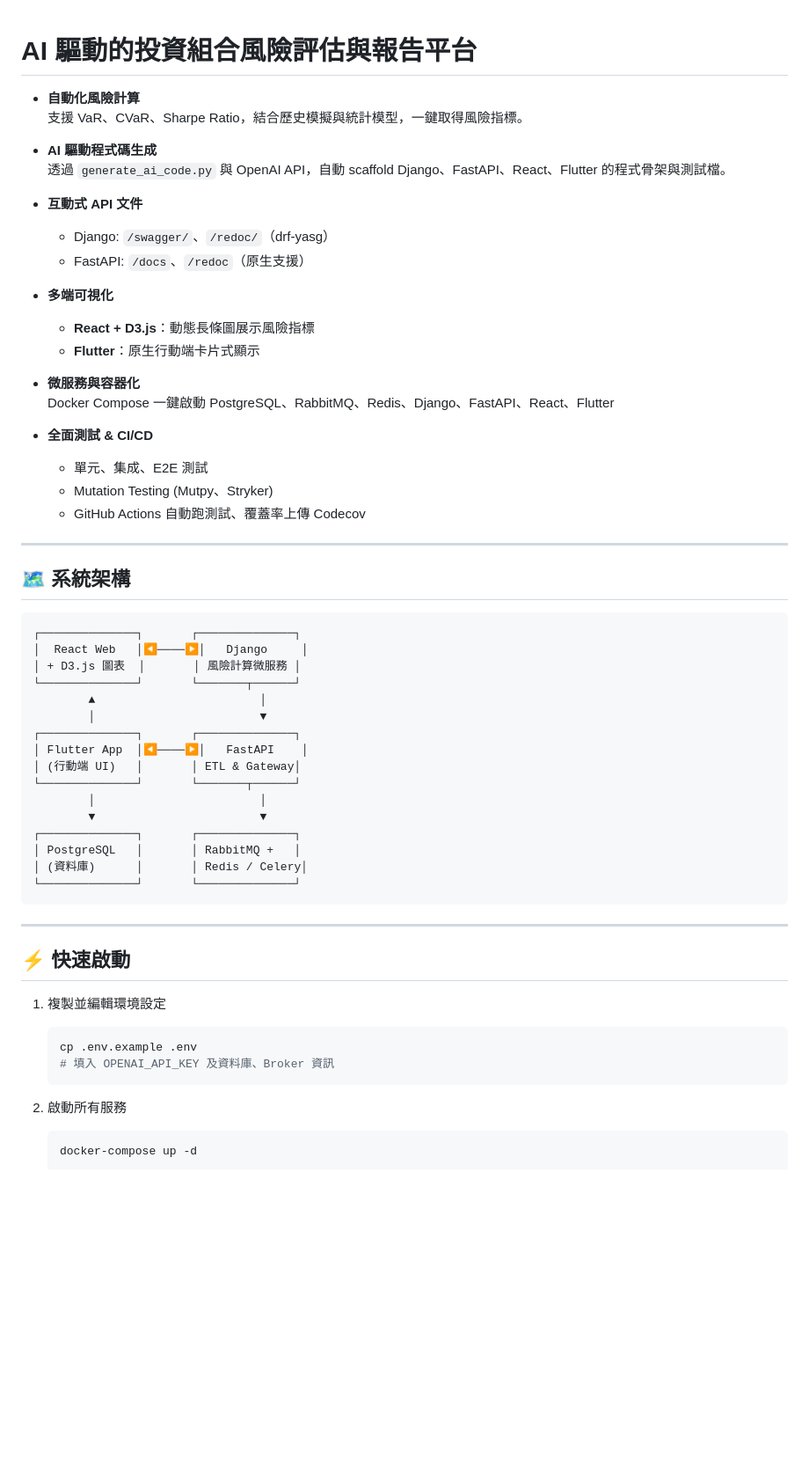
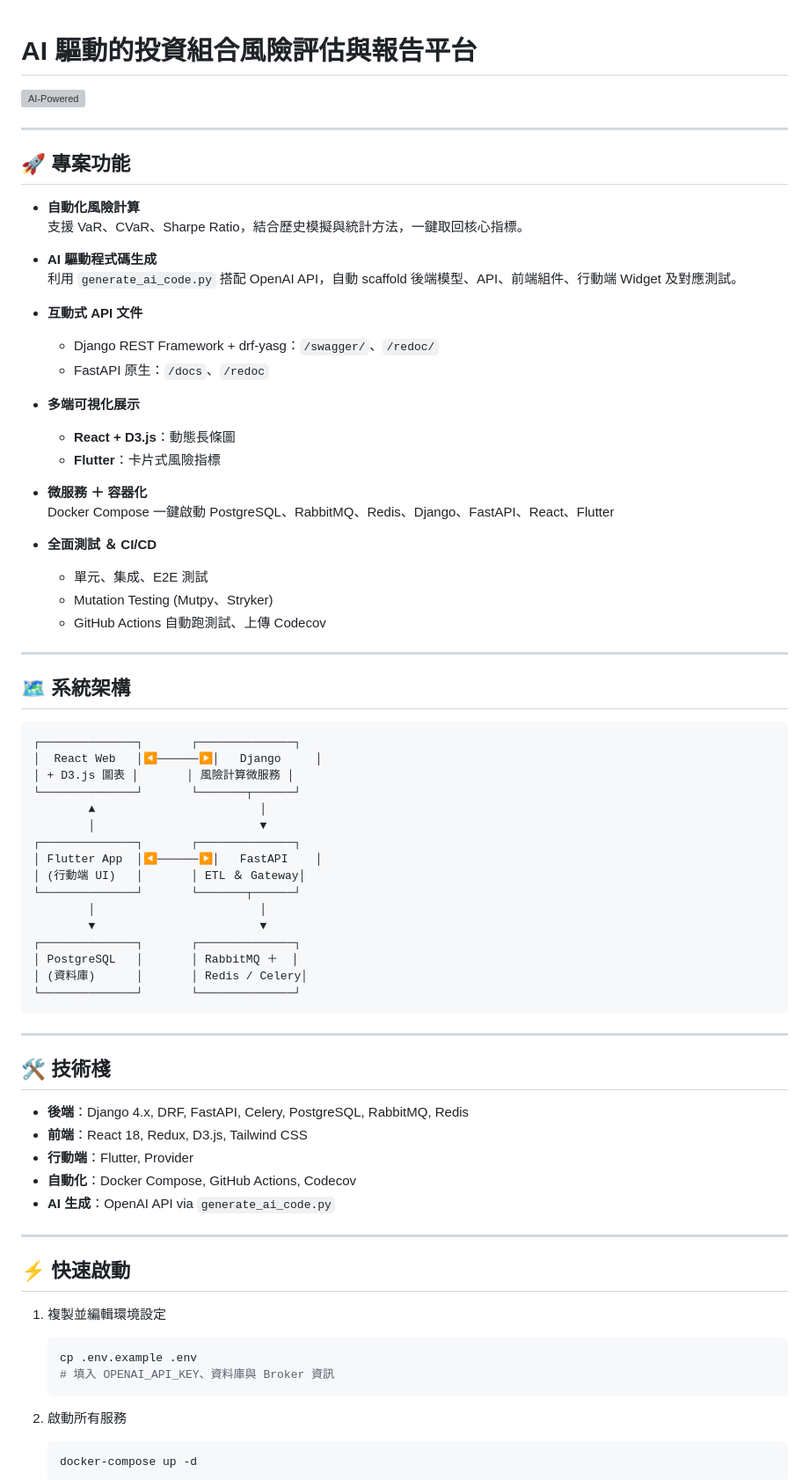
Before and after one commit to BpsEason/investment-risk-platform, a Markdown page: README.md, the part around one of its changes. Shown at 88% size. Drawn GitHub-style; blank space fills up the shorter version; grey boxes are pictures that could not be loaded.

````diff
--- a/README.md
+++ b/README.md
@@ -1,26 +1,32 @@
 # AI 驅動的投資組合風險評估與報告平台
 
+[![AI-Powered](https://img.shields.io/badge/AI-Powered-OpenAI-blue)]()
+
+---
+
+## 🚀 專案功能
+
 - **自動化風險計算**
-  支援 VaR、CVaR、Sharpe Ratio，結合歷史模擬與統計模型，一鍵取得風險指標。
+  支援 VaR、CVaR、Sharpe Ratio，結合歷史模擬與統計方法，一鍵取回核心指標。
 
 - **AI 驅動程式碼生成**
-  透過 `generate_ai_code.py` 與 OpenAI API，自動 scaffold Django、FastAPI、React、Flutter 的程式骨架與測試檔。
+  利用 `generate_ai_code.py` 搭配 OpenAI API，自動 scaffold 後端模型、API、前端組件、行動端 Widget 及對應測試。
 
 - **互動式 API 文件**
-  - Django: `/swagger/`、`/redoc/`（drf-yasg）
-  - FastAPI: `/docs`、`/redoc`（原生支援）
+  - Django REST Framework + drf-yasg：`/swagger/`、`/redoc/`
+  - FastAPI 原生：`/docs`、`/redoc`
 
-- **多端可視化**
-  - **React + D3.js**：動態長條圖展示風險指標
-  - **Flutter**：原生行動端卡片式顯示
+- **多端可視化展示**
+  - **React + D3.js**：動態長條圖
+  - **Flutter**：卡片式風險指標
 
-- **微服務與容器化**
+- **微服務 ＋ 容器化**
   Docker Compose 一鍵啟動 PostgreSQL、RabbitMQ、Redis、Django、FastAPI、React、Flutter
 
-- **全面測試 & CI/CD**
+- **全面測試 ＆ CI/CD**
   - 單元、集成、E2E 測試
   - Mutation Testing (Mutpy、Stryker)
-  - GitHub Actions 自動跑測試、覆蓋率上傳 Codecov
+  - GitHub Actions 自動跑測試、上傳 Codecov
 
 ---
 
@@ -28,22 +34,32 @@
 
 ```
 ┌──────────────┐       ┌──────────────┐
-│  React Web   │◀────▶│   Django     │
-│ + D3.js 圖表  │       │ 風險計算微服務 │
+│  React Web   │◀──────▶│   Django     │
+│ + D3.js 圖表 │       │ 風險計算微服務 │
 └──────────────┘       └───────┬──────┘
         ▲                        │
         │                        ▼
 ┌──────────────┐       ┌──────────────┐
-│ Flutter App  │◀────▶│   FastAPI    │
-│ (行動端 UI)   │       │ ETL & Gateway│
+│ Flutter App  │◀──────▶│   FastAPI    │
+│ (行動端 UI)   │       │ ETL ＆ Gateway│
 └──────────────┘       └───────┬──────┘
         │                        │
         ▼                        ▼
 ┌──────────────┐       ┌──────────────┐
-│ PostgreSQL   │       │ RabbitMQ +   │
+│ PostgreSQL   │       │ RabbitMQ ＋  │
 │ (資料庫)      │       │ Redis / Celery│
 └──────────────┘       └──────────────┘
 ```
+
+---
+
+## 🛠 技術棧
+
+- **後端**：Django 4.x, DRF, FastAPI, Celery, PostgreSQL, RabbitMQ, Redis
+- **前端**：React 18, Redux, D3.js, Tailwind CSS
+- **行動端**：Flutter, Provider
+- **自動化**：Docker Compose, GitHub Actions, Codecov
+- **AI 生成**：OpenAI API via `generate_ai_code.py`
 
 ---
 
@@ -52,7 +68,7 @@
 1. 複製並編輯環境設定
    ```bash
    cp .env.example .env
-   # 填入 OPENAI_API_KEY 及資料庫、Broker 資訊
+   # 填入 OPENAI_API_KEY、資料庫與 Broker 資訊
    ```
 
 2. 啟動所有服務
````
Also changed, not shown: other parts of README.md (+90 -141 lines).
